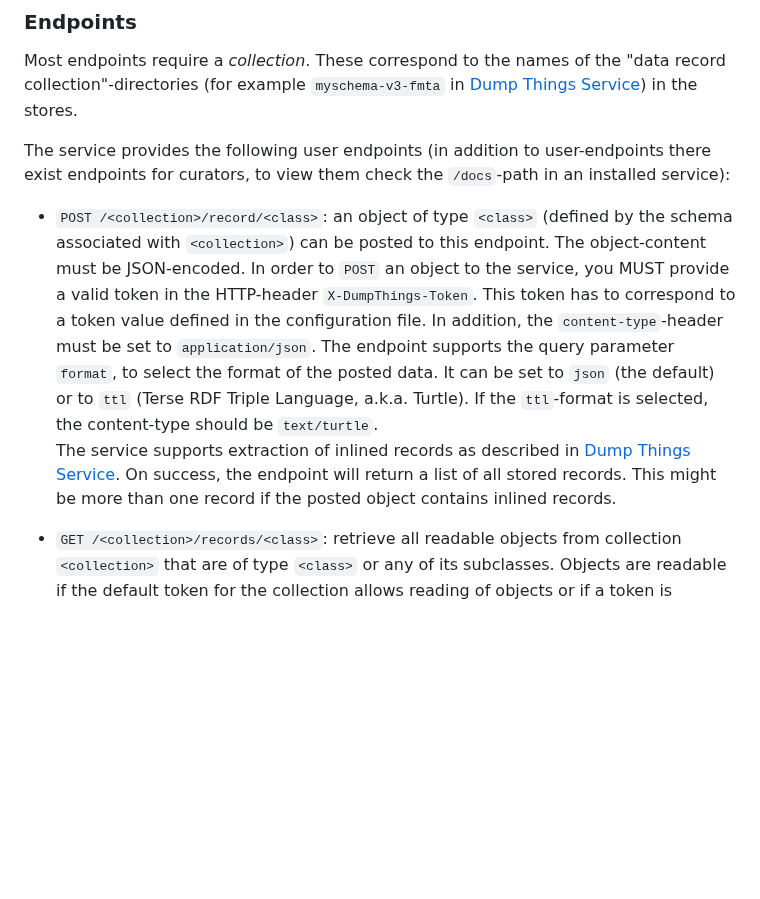
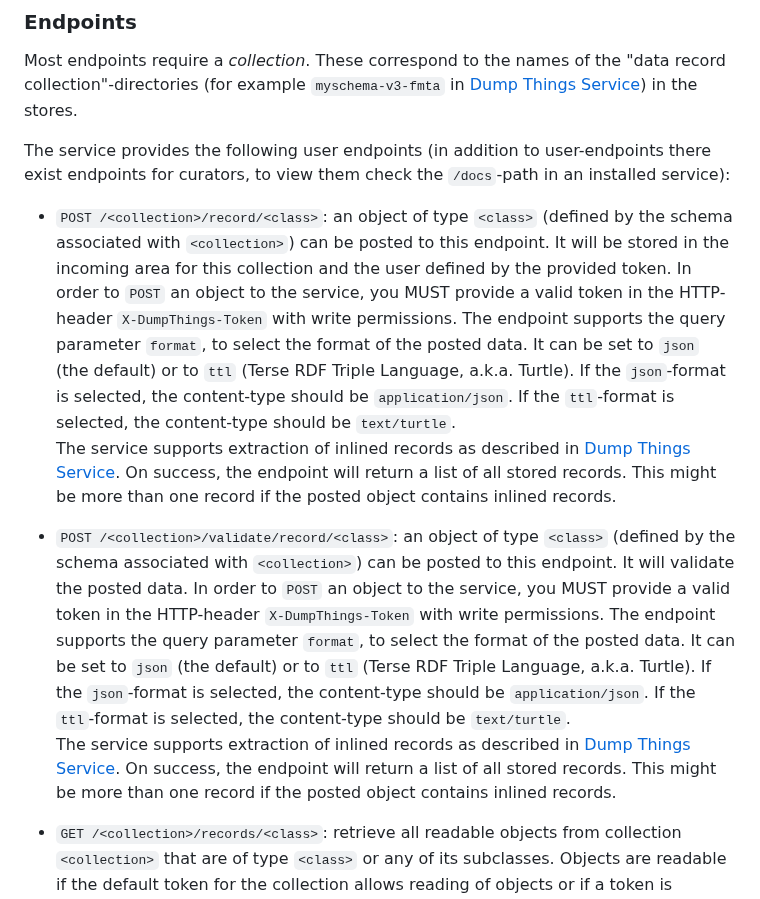
Before and after one commit to christian-monch/dump-things-server, a Markdown page: README.md, the part around the change. Drawn GitHub-style; blank space fills up the shorter version.

```diff
--- a/README.md
+++ b/README.md
@@ -480,16 +480,26 @@ Most endpoints require a *collection*. These correspond to the names of the "dat
 The service provides the following user endpoints (in addition to user-endpoints there exist endpoints for curators, to view them check the `/docs`-path in an installed service):
 
 - `POST /<collection>/record/<class>`: an object of type `<class>` (defined by the schema associated with `<collection>`) can be posted to this endpoint.
- The object-content must be JSON-encoded.
- In order to `POST` an object to the service, you MUST provide a valid token in the HTTP-header `X-DumpThings-Token`. This token has to correspond to a token value defined in the configuration file.
- In addition, the `content-type`-header must be set to `application/json`.
+ It will be stored in the incoming area for this collection and the user defined by the provided token.
+ In order to `POST` an object to the service, you MUST provide a valid token in the HTTP-header `X-DumpThings-Token` with write permissions.
  The endpoint supports the query parameter `format`, to select the format of the posted data.
  It can be set to `json` (the default) or to `ttl` (Terse RDF Triple Language, a.k.a. Turtle).
+ If the `json`-format is selected, the content-type should be `application/json`.
  If the `ttl`-format is selected, the content-type should be `text/turtle`.
  The service supports extraction of inlined records as described in [Dump Things Service](https://concepts.datalad.org/dump-things/).
  On success, the endpoint will return a list of all stored records.
  This might be more than one record if the posted object contains inlined records.
 
+- `POST /<collection>/validate/record/<class>`: an object of type `<class>` (defined by the schema associated with `<collection>`) can be posted to this endpoint.
+  It will validate the posted data.
+  In order to `POST` an object to the service, you MUST provide a valid token in the HTTP-header `X-DumpThings-Token` with write permissions.
+  The endpoint supports the query parameter `format`, to select the format of the posted data.
+  It can be set to `json` (the default) or to `ttl` (Terse RDF Triple Language, a.k.a. Turtle).
+  If the `json`-format is selected, the content-type should be `application/json`.
+  If the `ttl`-format is selected, the content-type should be `text/turtle`.
+  The service supports extraction of inlined records as described in [Dump Things Service](https://concepts.datalad.org/dump-things/).
+  On success, the endpoint will return a list of all stored records.
+  This might be more than one record if the posted object contains inlined records.
 
 - `GET /<collection>/records/<class>`: retrieve all readable objects from collection `<collection>` that are of type `<class>` or any of its subclasses.
  Objects are readable if the default token for the collection allows reading of objects or if a token is provided that allows reading of objects in the collection.
```
